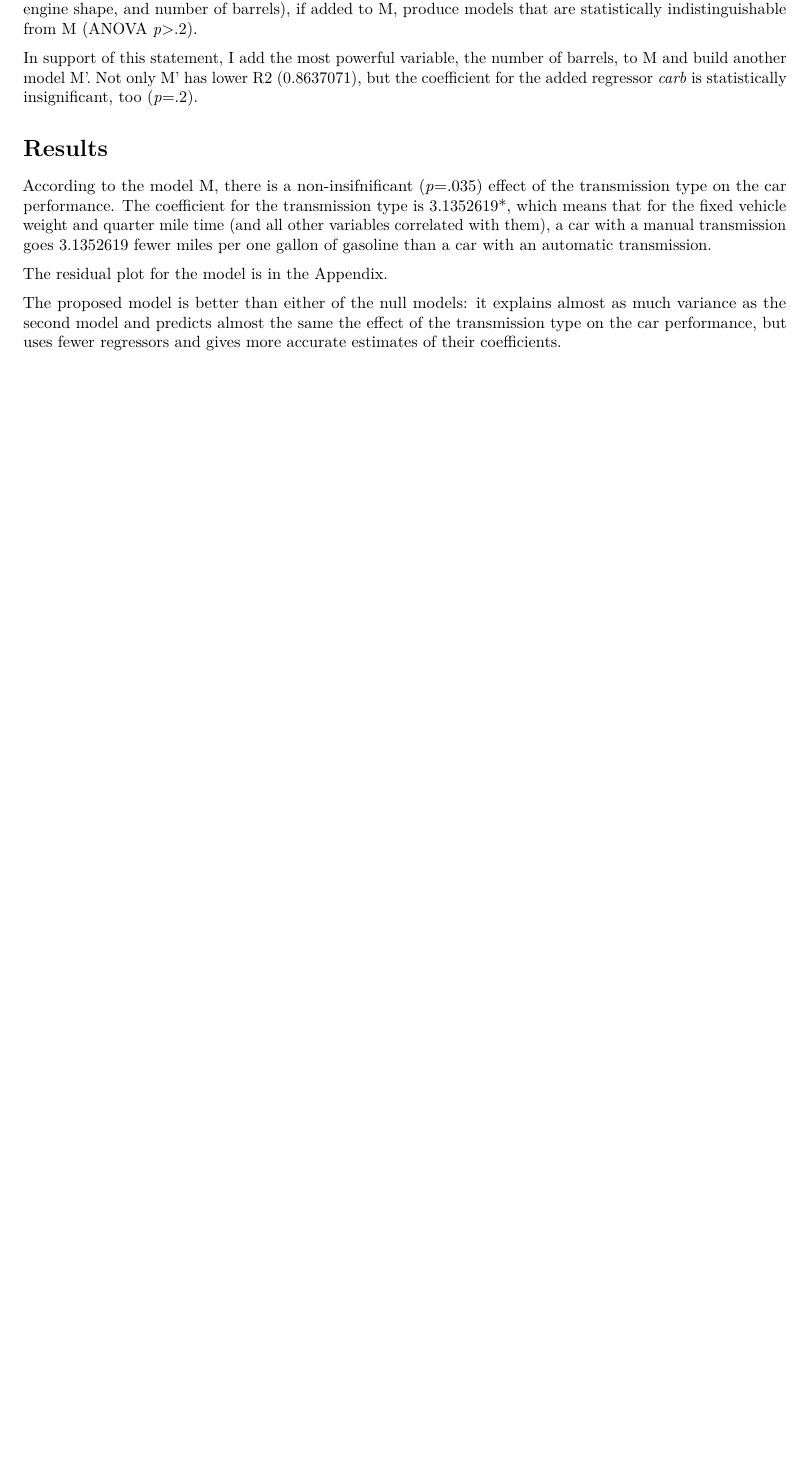
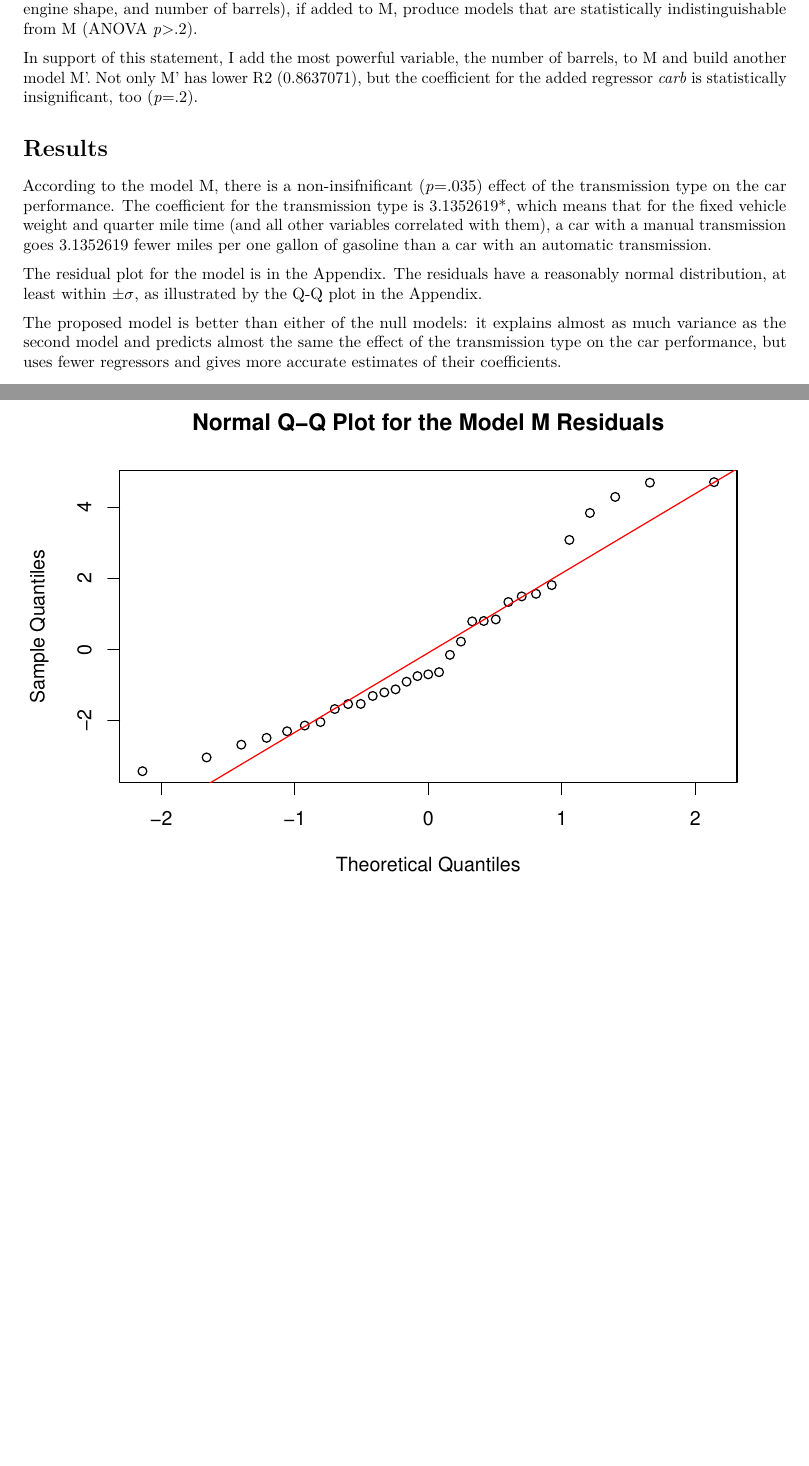
Before and after one commit to dzinoviev/datasciencecoursera, an R Markdown document (courseproject.Rmd): part of page 2 of 4 before the commit and two parts of pages 2 and 5 of 5 after it, the two joined at a grey line, cut so that both start at the same text, the shorter picture padded with empty space. Rendered offline with R 4.5, knitr and Pandoc, then LaTeX, with nearby package versions.

Commit message:
Q-Q plot added.

````diff
--- a/courseproject.Rmd
+++ b/courseproject.Rmd
@@ -71,7 +71,7 @@ In support of this statement, I add the most powerful variable, the number of ba
 # Results
 According to the model M, there is a non-insifnificant (*p*=.035) effect of the transmission type on the car performance. The coefficient for the transmission type is `r fit2$coefficients[2]`*, which means that for the fixed vehicle weight and quarter mile time (and all other variables correlated with them), a car with a manual transmission goes `r fit2$coefficients[2]` fewer miles per one gallon of gasoline than a car with an automatic transmission.
 
-The residual plot for the model is in the Appendix.
+The residual plot for the model is in the Appendix. The residuals have a reasonably normal distribution, at least within $\pm\sigma$, as illustrated by the Q-Q plot in the Appendix.
 
 The proposed model is better than either of the null models: it explains almost as much variance as the second model and predicts almost the same the effect of the transmission type on the car performance, but uses fewer regressors and gives more accurate estimates of their coefficients.
 
@@ -84,3 +84,8 @@ heatmap (cor (mtcars), main = "Correlations between the Data Set Variables")
 plot (mtcars$am, resid (fit2), xlab = "Transmission type",
       ylab = "MPG Residuals", main = "Residuals for the Model M")
 ```
+
+```{r,echo=FALSE}
+qqnorm (resid (fit2), main = "Normal Q-Q Plot for the Model M Residuals")
+qqline (resid (fit2), col = "red")
+```
````
